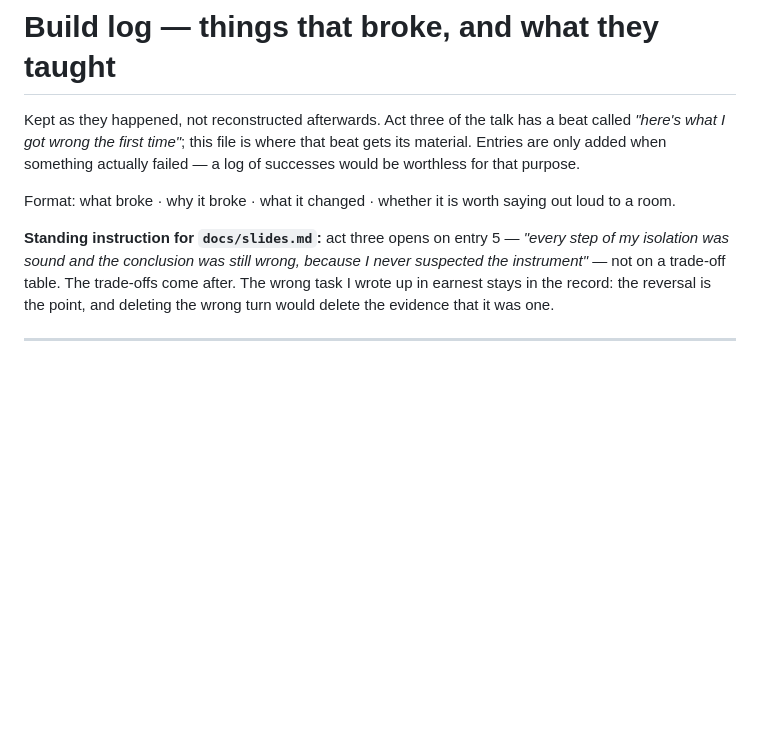
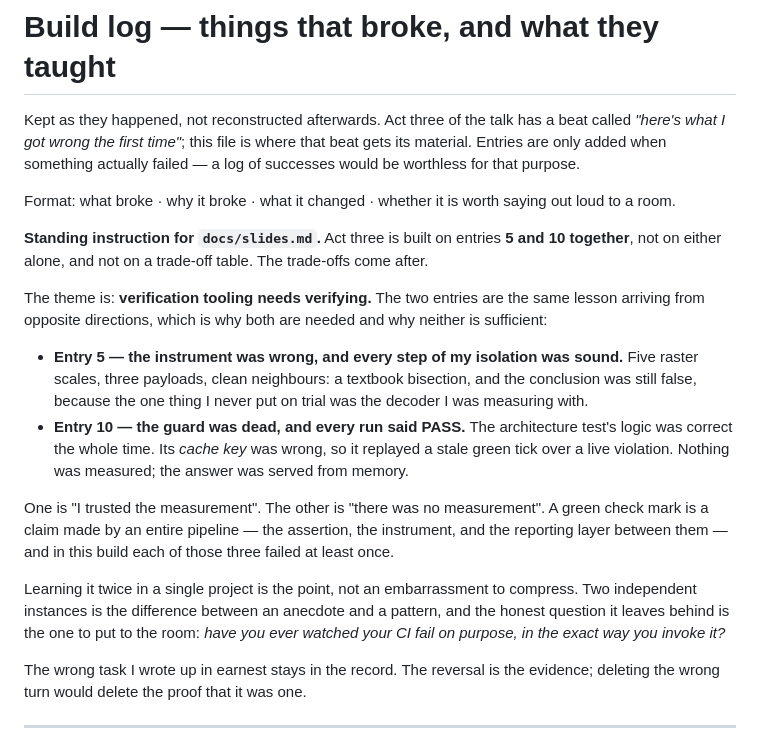
Before and after one commit to ziaulalam1/open-outcry, a Markdown page: docs/build-log.md, the part around the change. Rendered like a GitHub page; blank space fills up the shorter version.

```diff
--- a/docs/build-log.md
+++ b/docs/build-log.md
@@ -8,11 +8,35 @@ a log of successes would be worthless for that purpose.
 Format: what broke · why it broke · what it changed · whether it is worth saying
 out loud to a room.
 
-**Standing instruction for `docs/slides.md`:** act three opens on entry 5 — *"every
-step of my isolation was sound and the conclusion was still wrong, because I
-never suspected the instrument"* — not on a trade-off table. The trade-offs come
-after. The wrong task I wrote up in earnest stays in the record: the reversal is
-the point, and deleting the wrong turn would delete the evidence that it was one.
+**Standing instruction for `docs/slides.md`.** Act three is built on entries **5
+and 10 together**, not on either alone, and not on a trade-off table. The
+trade-offs come after.
+
+The theme is: **verification tooling needs verifying.** The two entries are the
+same lesson arriving from opposite directions, which is why both are needed and
+why neither is sufficient:
+
+- **Entry 5 — the instrument was wrong, and every step of my isolation was
+  sound.** Five raster scales, three payloads, clean neighbours: a textbook
+  bisection, and the conclusion was still false, because the one thing I never
+  put on trial was the decoder I was measuring with.
+- **Entry 10 — the guard was dead, and every run said PASS.** The architecture
+  test's logic was correct the whole time. Its *cache key* was wrong, so it
+  replayed a stale green tick over a live violation. Nothing was measured; the
+  answer was served from memory.
+
+One is "I trusted the measurement". The other is "there was no measurement". A
+green check mark is a claim made by an entire pipeline — the assertion, the
+instrument, and the reporting layer between them — and in this build each of
+those three failed at least once.
+
+Learning it twice in a single project is the point, not an embarrassment to
+compress. Two independent instances is the difference between an anecdote and a
+pattern, and the honest question it leaves behind is the one to put to the room:
+*have you ever watched your CI fail on purpose, in the exact way you invoke it?*
+
+The wrong task I wrote up in earnest stays in the record. The reversal is the
+evidence; deleting the wrong turn would delete the proof that it was one.
 
 ---
 
```
Also changed, not shown: docs/jsqr-v23-alignment.md (added, +307 -0 lines).
